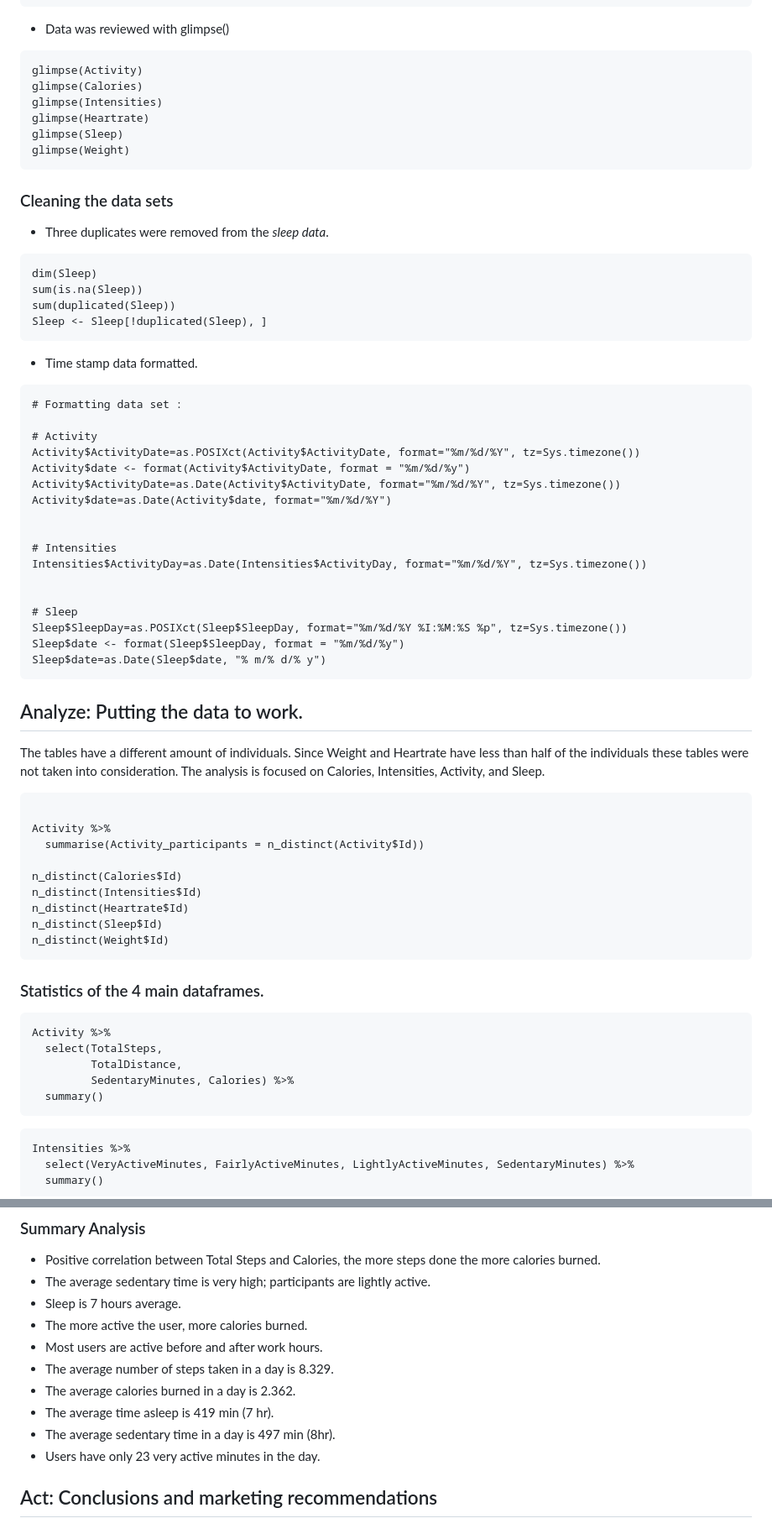
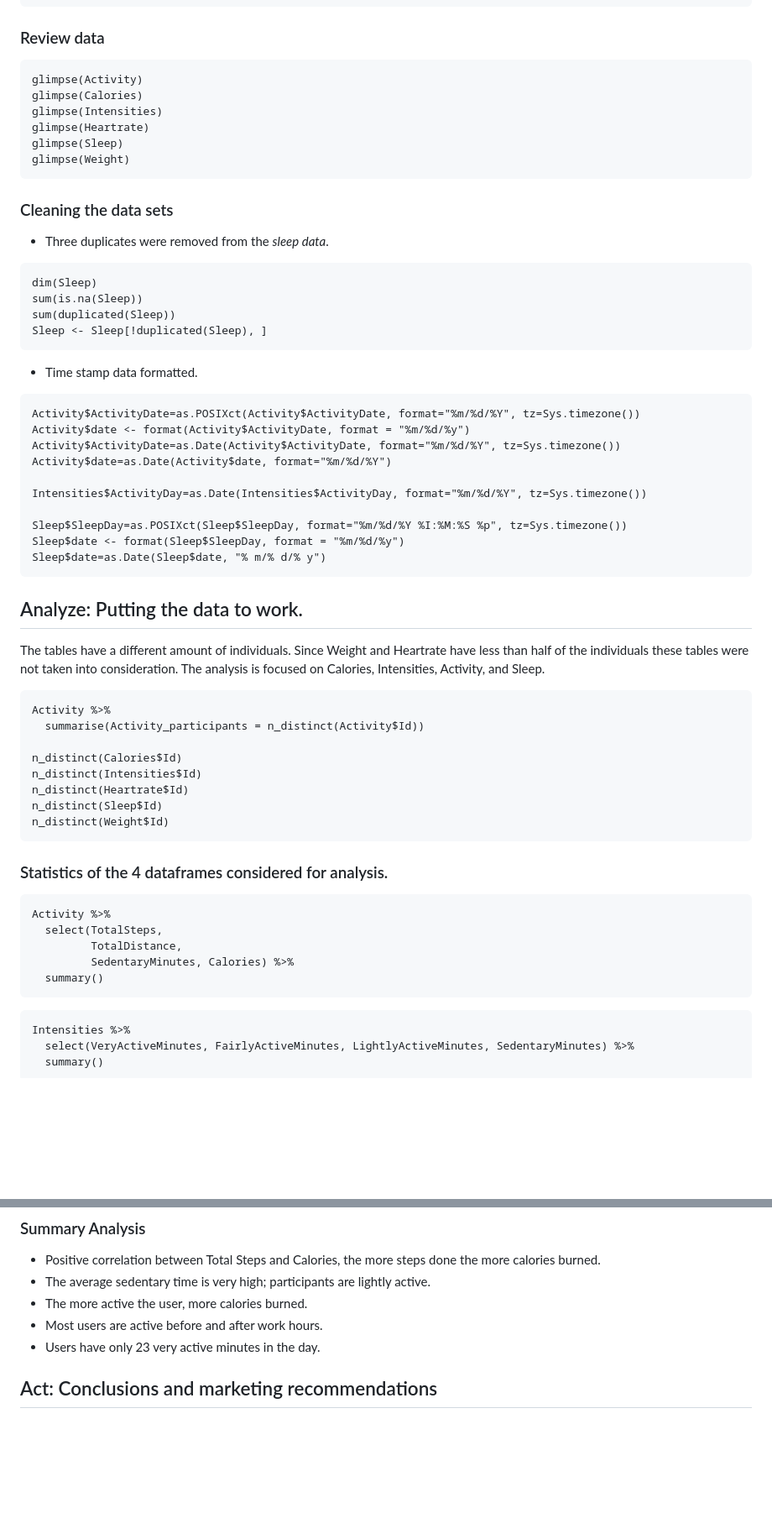
Before and after one commit to emily-pearl/How-Can-a-Wellness-Technology-Company-Play-It-Smart-Bellabeat, a Markdown page: README.md, 2 parts joined by grey strips. Shown at 84% size. Drawn GitHub-style; blank space fills up the shorter version.

````diff
--- a/README.md
+++ b/README.md
@@ -69,7 +71,7 @@ Weight <- read.csv("weightLogInfo_merged.csv")
 head(Weight)
 ```
 
-- Data was reviewed with glimpse()
+### Review data
 
 ```{r}
 glimpse(Activity)
@@ -81,8 +83,8 @@ glimpse(Weight)
 ```
 
 ### Cleaning the data sets
+
 -	Three duplicates were removed from the *sleep data*.
-
 ```{r}
 dim(Sleep)
 sum(is.na(Sleep))
@@ -90,32 +92,23 @@ sum(duplicated(Sleep))
 Sleep <- Sleep[!duplicated(Sleep), ]
 ```
 -	 Time stamp data formatted.
-
 ```{r}
-# Formatting data set :
-
-# Activity
 Activity$ActivityDate=as.POSIXct(Activity$ActivityDate, format="%m/%d/%Y", tz=Sys.timezone())
 Activity$date <- format(Activity$ActivityDate, format = "%m/%d/%y")
 Activity$ActivityDate=as.Date(Activity$ActivityDate, format="%m/%d/%Y", tz=Sys.timezone())
 Activity$date=as.Date(Activity$date, format="%m/%d/%Y")
 
-
-# Intensities
 Intensities$ActivityDay=as.Date(Intensities$ActivityDay, format="%m/%d/%Y", tz=Sys.timezone())
 
-
-# Sleep
 Sleep$SleepDay=as.POSIXct(Sleep$SleepDay, format="%m/%d/%Y %I:%M:%S %p", tz=Sys.timezone())
 Sleep$date <- format(Sleep$SleepDay, format = "%m/%d/%y")
 Sleep$date=as.Date(Sleep$date, "% m/% d/% y")
 ```
 
 ## Analyze: Putting the data to work.
+The tables have a different amount of individuals. Since Weight and Heartrate have less than half of the individuals these tables were not taken into consideration. The analysis is focused on Calories, Intensities, Activity, and Sleep.
 
-The tables have a different amount of individuals. Since Weight and Heartrate have less than half of the individuals these tables were not taken into consideration. The analysis is focused on Calories, Intensities, Activity, and Sleep.
 ```{r}
-
 Activity %>%
   summarise(Activity_participants = n_distinct(Activity$Id))
 
@@ -126,8 +119,7 @@ n_distinct(Sleep$Id)
 n_distinct(Weight$Id)
 ```
 
-### Statistics of the 4 main dataframes.
-
+### Statistics of the 4 dataframes considered for analysis.
 ```{r}
 Activity %>%
   select(TotalSteps,
@@ -135,7 +127,6 @@ Activity %>%
          SedentaryMinutes, Calories) %>%
   summary()
 ```
-
 
 ```{r}
 Intensities %>%
@@ -210,13 +197,8 @@ ggplot(data=Combined_data, aes(x=time, y=ActiveIntensity)) + geom_histogram(stat
 ### Summary Analysis
 - Positive correlation between Total Steps and Calories, the more steps done the more calories burned.
 - The average sedentary time is very high; participants are lightly active.
-- Sleep is 7 hours average.
 - The more active the user, more calories burned.
 - Most users are active before and after work hours.
-- The average number of steps taken in a day is 8.329.
-- The average calories burned in a day is 2.362.
-- The average time asleep is 419 min (7 hr).
-- The average sedentary time in a day is 497 min (8hr).
 - Users have only 23 very active minutes in the day.
 
 ## Act: Conclusions and marketing recommendations
````
Also changed, not shown: other parts of README.md (+2 -4 lines).
